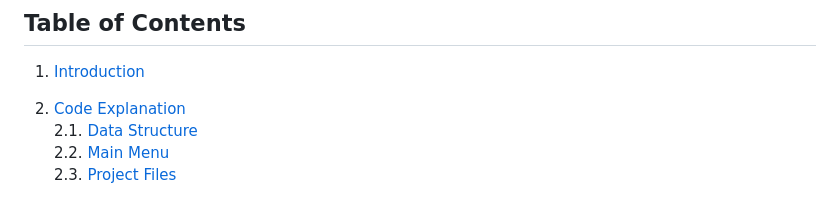
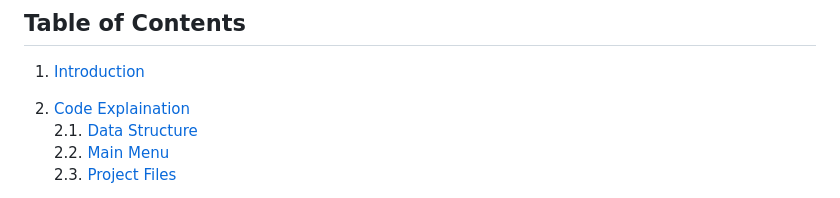
Before and after one commit to desmondcoacher/budget-manager-web, a Markdown page: README.md, the part around the change. GitHub-like rendering.

```diff
--- a/README.md
+++ b/README.md
@@ -7,7 +7,7 @@ This is Web version of Budget Manager, running on Apache.
 ## Table of Contents
 
 1. [Introduction](#1-introduction)<br>
-2. [Code Explanation](#2-code-explanation)<br>
+2. [Code Explaination](#2-code-explaination)<br>
    2.1. [Data Structure](#21-data-structure)<br>
    2.2. [Main Menu](#22-main-menu)<br>
    2.3. [Project Files](#23-project-files)<br>
```
